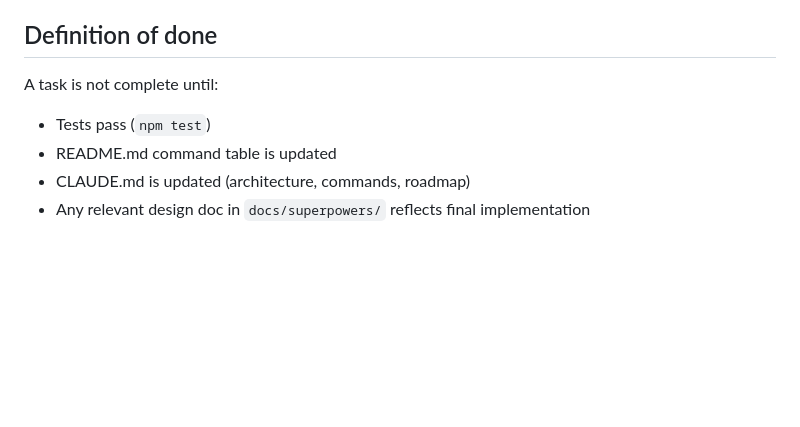
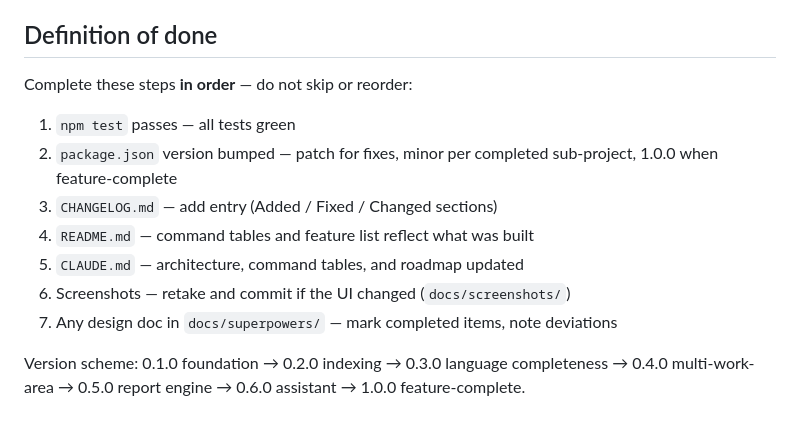
Before and after one commit to DDecoene/WebBaseIII, a Markdown page: CLAUDE.md, the part around the change. GitHub-like rendering; blank space fills up the shorter version.

Commit message:
docs: update definition of done in CLAUDE.md — ordered checklist with version bump, CHANGELOG, and screenshots
Co-Authored-By: Claude Sonnet 4.6 <noreply@anthropic.com>

```diff
--- a/CLAUDE.md
+++ b/CLAUDE.md
@@ -179,8 +179,14 @@ Playwright suites: `tests/integration.spec.ts` (20 tests — full REPL scenario)
 
 ## Definition of done
 
-A task is not complete until:
-- Tests pass (`npm test`)
-- README.md command table is updated
-- CLAUDE.md is updated (architecture, commands, roadmap)
-- Any relevant design doc in `docs/superpowers/` reflects final implementation
+Complete these steps **in order** — do not skip or reorder:
+
+1. `npm test` passes — all tests green
+2. `package.json` version bumped — patch for fixes, minor per completed sub-project, 1.0.0 when feature-complete
+3. `CHANGELOG.md` — add entry (Added / Fixed / Changed sections)
+4. `README.md` — command tables and feature list reflect what was built
+5. `CLAUDE.md` — architecture, command tables, and roadmap updated
+6. Screenshots — retake and commit if the UI changed (`docs/screenshots/`)
+7. Any design doc in `docs/superpowers/` — mark completed items, note deviations
+
+Version scheme: 0.1.0 foundation → 0.2.0 indexing → 0.3.0 language completeness → 0.4.0 multi-work-area → 0.5.0 report engine → 0.6.0 assistant → 1.0.0 feature-complete.
```
